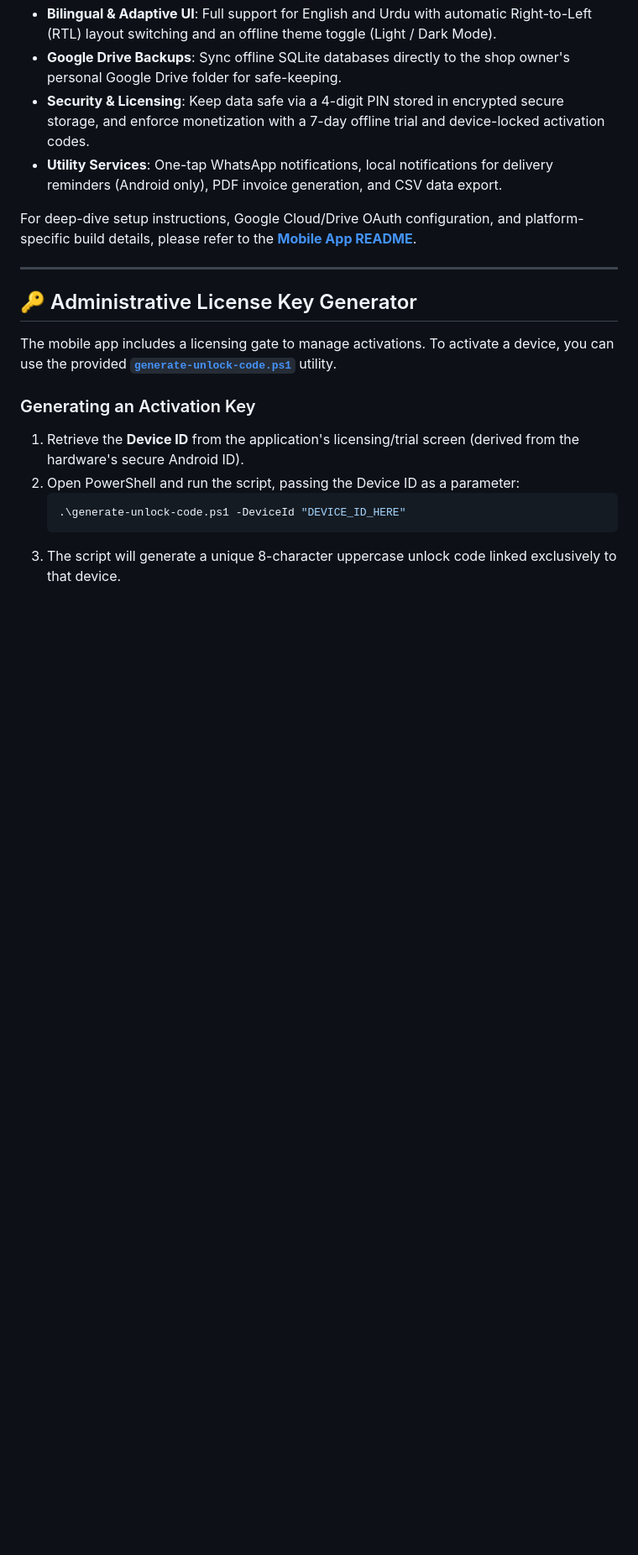
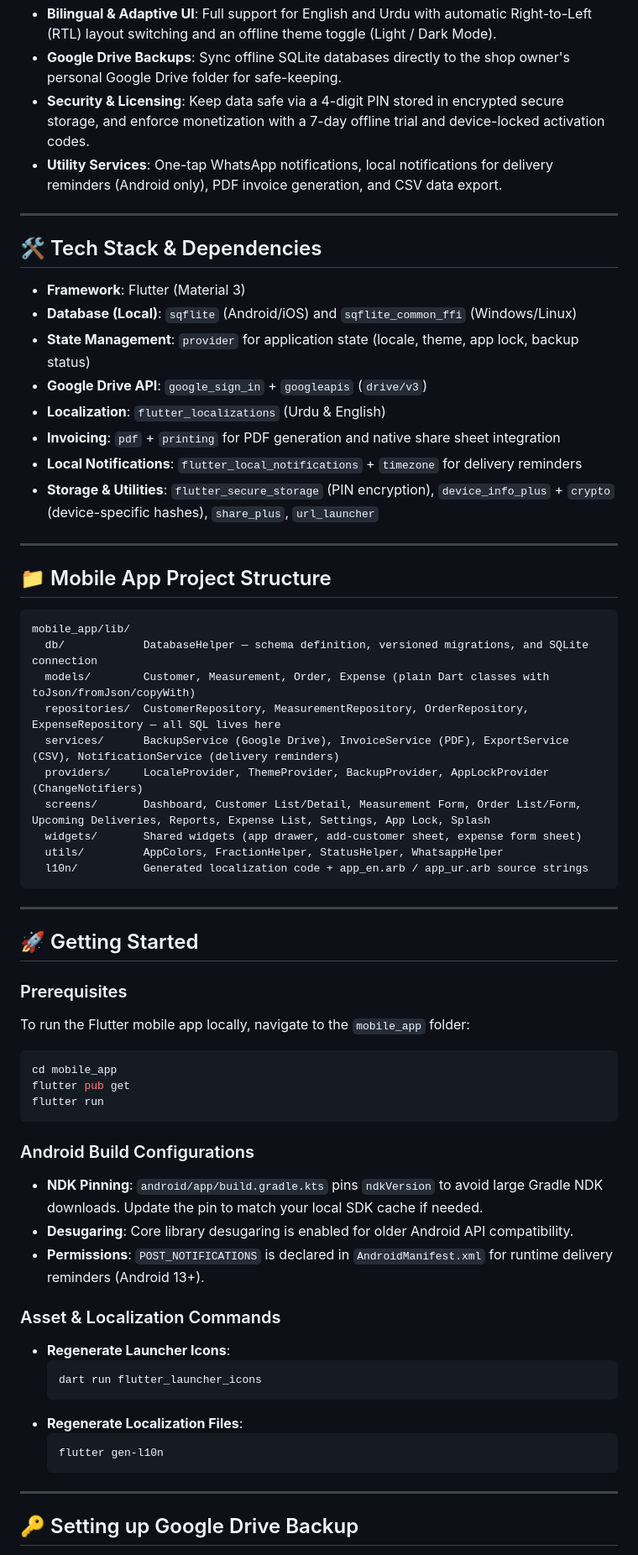
Before and after one commit to zaheerabbasdev/Zubair-Tailor-, a Markdown page: README.md, the part around one of its changes. Shown at 84% size. Rendered like a GitHub page; blank space fills up the shorter version.

````diff
--- a/README.md
+++ b/README.md
@@ -26,19 +52,67 @@ The core product is a fully offline-first app that runs on Android, iOS, and Win
 *   **Security & Licensing**: Keep data safe via a 4-digit PIN stored in encrypted secure storage, and enforce monetization with a 7-day offline trial and device-locked activation codes.
 *   **Utility Services**: One-tap WhatsApp notifications, local notifications for delivery reminders (Android only), PDF invoice generation, and CSV data export.
 
-For deep-dive setup instructions, Google Cloud/Drive OAuth configuration, and platform-specific build details, please refer to the **[Mobile App README](file:///e:/Zubair%20Tailors/mobile_app/README.md)**.
+---
+
+## 🛠️ Tech Stack & Dependencies
+
+*   **Framework**: Flutter (Material 3)
+*   **Database (Local)**: `sqflite` (Android/iOS) and `sqflite_common_ffi` (Windows/Linux)
+*   **State Management**: `provider` for application state (locale, theme, app lock, backup status)
+*   **Google Drive API**: `google_sign_in` + `googleapis` (`drive/v3`)
+*   **Localization**: `flutter_localizations` (Urdu & English)
+*   **Invoicing**: `pdf` + `printing` for PDF generation and native share sheet integration
+*   **Local Notifications**: `flutter_local_notifications` + `timezone` for delivery reminders
+*   **Storage & Utilities**: `flutter_secure_storage` (PIN encryption), `device_info_plus` + `crypto` (device-specific hashes), `share_plus`, `url_launcher`
 
 ---
 
-## 🔑 Administrative License Key Generator
+## 📁 Mobile App Project Structure
 
-The mobile app includes a licensing gate to manage activations. To activate a device, you can use the provided **[`generate-unlock-code.ps1`](file:///e:/Zubair%20Tailors/generate-unlock-code.ps1)** utility.
+```
+mobile_app/lib/
+  db/            DatabaseHelper — schema definition, versioned migrations, and SQLite connection
+  models/        Customer, Measurement, Order, Expense (plain Dart classes with toJson/fromJson/copyWith)
+  repositories/  CustomerRepository, MeasurementRepository, OrderRepository, ExpenseRepository — all SQL lives here
+  services/      BackupService (Google Drive), InvoiceService (PDF), ExportService (CSV), NotificationService (delivery reminders)
+  providers/     LocaleProvider, ThemeProvider, BackupProvider, AppLockProvider (ChangeNotifiers)
+  screens/       Dashboard, Customer List/Detail, Measurement Form, Order List/Form, Upcoming Deliveries, Reports, Expense List, Settings, App Lock, Splash
+  widgets/       Shared widgets (app drawer, add-customer sheet, expense form sheet)
+  utils/         AppColors, FractionHelper, StatusHelper, WhatsappHelper
+  l10n/          Generated localization code + app_en.arb / app_ur.arb source strings
+```
 
-### Generating an Activation Key
+---
 
-1. Retrieve the **Device ID** from the application's licensing/trial screen (derived from the hardware's secure Android ID).
-2. Open PowerShell and run the script, passing the Device ID as a parameter:
-   ```powershell
-   .\generate-unlock-code.ps1 -DeviceId "DEVICE_ID_HERE"
-   ```
-3. The script will generate a unique 8-character uppercase unlock code linked exclusively to that device.
+## 🚀 Getting Started
+
+### Prerequisites
+
+To run the Flutter mobile app locally, navigate to the `mobile_app` folder:
+```bash
+cd mobile_app
+flutter pub get
+flutter run
+```
+
+### Android Build Configurations
+
+*   **NDK Pinning**: `android/app/build.gradle.kts` pins `ndkVersion` to avoid large Gradle NDK downloads. Update the pin to match your local SDK cache if needed.
+*   **Desugaring**: Core library desugaring is enabled for older Android API compatibility.
+*   **Permissions**: `POST_NOTIFICATIONS` is declared in `AndroidManifest.xml` for runtime delivery reminders (Android 13+).
+
+### Asset & Localization Commands
+
+*   **Regenerate Launcher Icons**:
+    ```bash
+    dart run flutter_launcher_icons
+    ```
+*   **Regenerate Localization Files**:
+    ```bash
+    flutter gen-l10n
+    ```
+
+---
+
+## 🔑 Setting up Google Drive Backup
+
````
Also changed, not shown: other parts of README.md (+51 -25 lines).
